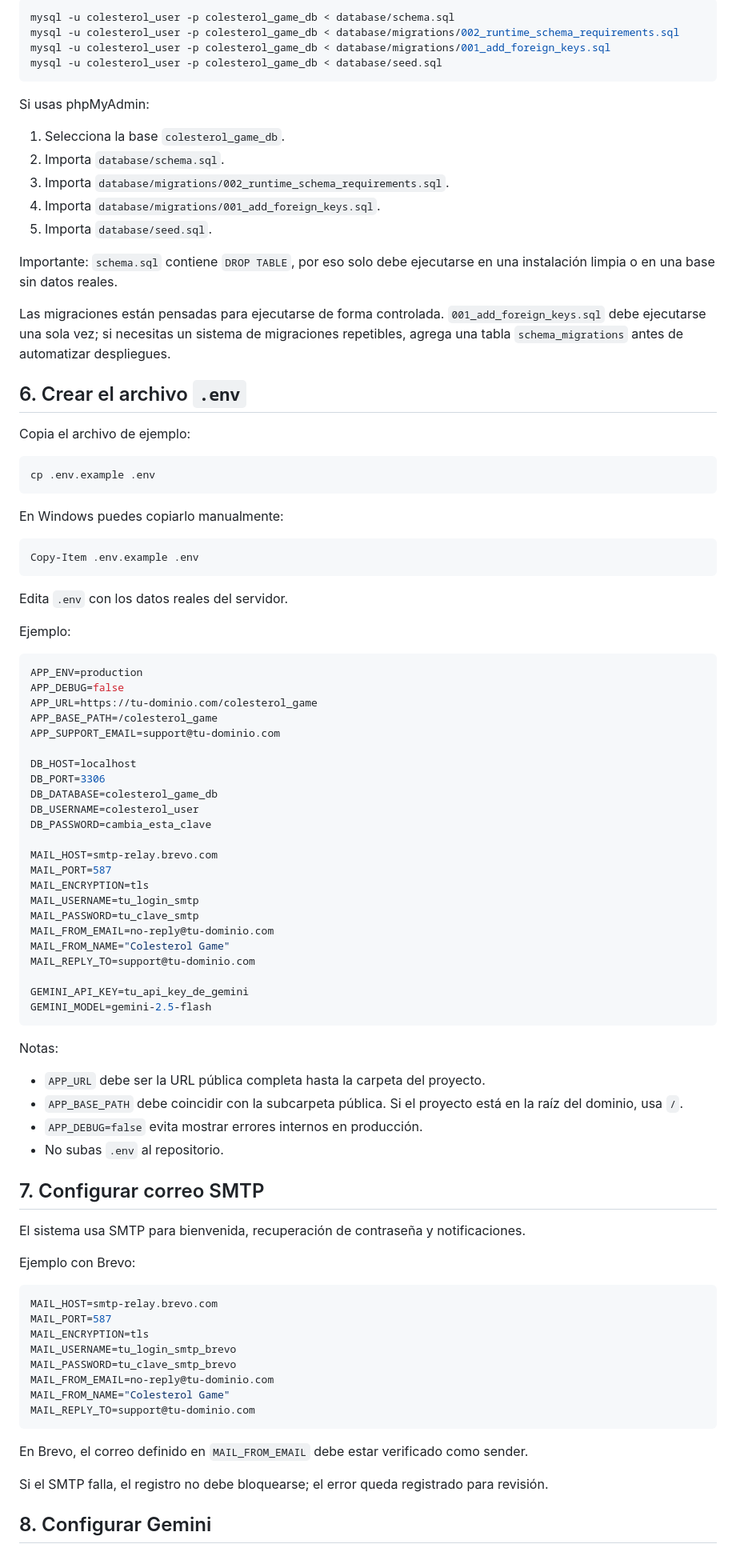
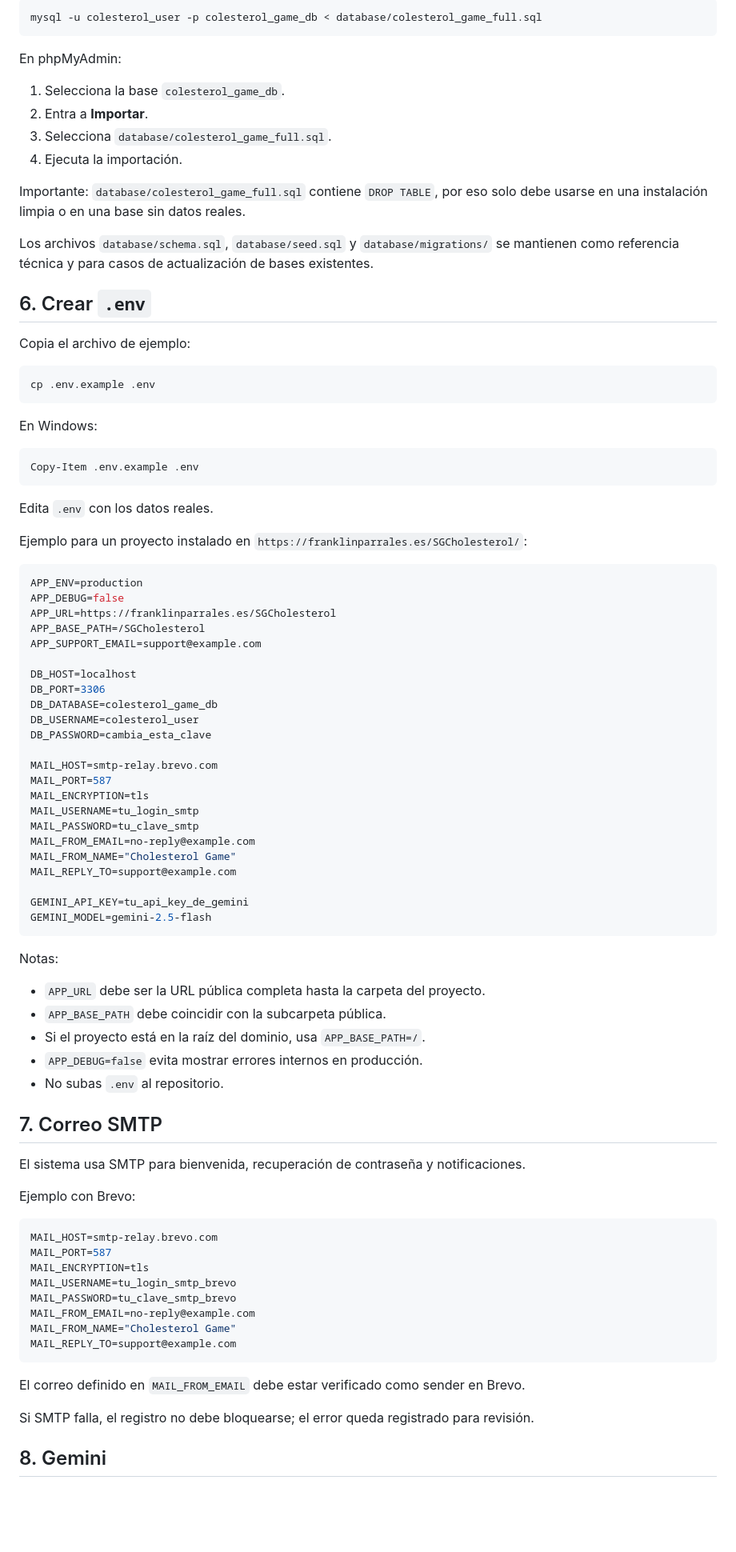
Before and after one commit to lezgec/colesterol_game, a Markdown page: README.md, the part around one of its changes. Shown at 80% size. Rendered like a GitHub page; blank space fills up the shorter version.

````diff
--- a/README.md
+++ b/README.md
@@ -88,24 +86,20 @@ Para una instalación limpia, importa los archivos en este orden:
 
 ```bash
-mysql -u colesterol_user -p colesterol_game_db < database/schema.sql
-mysql -u colesterol_user -p colesterol_game_db < database/migrations/002_runtime_schema_requirements.sql
-mysql -u colesterol_user -p colesterol_game_db < database/migrations/001_add_foreign_keys.sql
-mysql -u colesterol_user -p colesterol_game_db < database/seed.sql
+mysql -u colesterol_user -p colesterol_game_db < database/colesterol_game_full.sql
 ```
 
-Si usas phpMyAdmin:
+En phpMyAdmin:
 
 1. Selecciona la base `colesterol_game_db`.
-2. Importa `database/schema.sql`.
-3. Importa `database/migrations/002_runtime_schema_requirements.sql`.
-4. Importa `database/migrations/001_add_foreign_keys.sql`.
-5. Importa `database/seed.sql`.
+2. Entra a **Importar**.
+3. Selecciona `database/colesterol_game_full.sql`.
+4. Ejecuta la importación.
 
-Importante: `schema.sql` contiene `DROP TABLE`, por eso solo debe ejecutarse en una instalación limpia o en una base sin datos reales.
+Importante: `database/colesterol_game_full.sql` contiene `DROP TABLE`, por eso solo debe usarse en una instalación limpia o en una base sin datos reales.
 
-Las migraciones están pensadas para ejecutarse de forma controlada. `001_add_foreign_keys.sql` debe ejecutarse una sola vez; si necesitas un sistema de migraciones repetibles, agrega una tabla `schema_migrations` antes de automatizar despliegues.
+Los archivos `database/schema.sql`, `database/seed.sql` y `database/migrations/` se mantienen como referencia técnica y para casos de actualización de bases existentes.
 
-## 6. Crear el archivo `.env`
+## 6. Crear `.env`
 
 Copia el archivo de ejemplo:
 
@@ -113,22 +107,22 @@ Copia el archivo de ejemplo:
 cp .env.example .env
 ```
 
-En Windows puedes copiarlo manualmente:
+En Windows:
 
 ```powershell
 Copy-Item .env.example .env
 ```
 
-Edita `.env` con los datos reales del servidor.
+Edita `.env` con los datos reales.
 
-Ejemplo:
+Ejemplo para un proyecto instalado en `https://franklinparrales.es/SGCholesterol/`:
 
 ```env
 APP_ENV=production
 APP_DEBUG=false
-APP_URL=https://tu-dominio.com/colesterol_game
-APP_BASE_PATH=/colesterol_game
-APP_SUPPORT_EMAIL=support@tu-dominio.com
+APP_URL=https://franklinparrales.es/SGCholesterol
+APP_BASE_PATH=/SGCholesterol
+APP_SUPPORT_EMAIL=support@example.com
 
 DB_HOST=localhost
 DB_PORT=3306
@@ -141,9 +135,9 @@ MAIL_PORT=587
 MAIL_ENCRYPTION=tls
 MAIL_USERNAME=tu_login_smtp
 MAIL_PASSWORD=tu_clave_smtp
-MAIL_FROM_EMAIL=no-reply@tu-dominio.com
-MAIL_FROM_NAME="Colesterol Game"
-MAIL_REPLY_TO=support@tu-dominio.com
+MAIL_FROM_EMAIL=no-reply@example.com
+MAIL_FROM_NAME="Cholesterol Game"
+MAIL_REPLY_TO=support@example.com
 
 GEMINI_API_KEY=tu_api_key_de_gemini
 GEMINI_MODEL=gemini-2.5-flash
@@ -152,11 +146,12 @@ GEMINI_MODEL=gemini-2.5-flash
 Notas:
 
 - `APP_URL` debe ser la URL pública completa hasta la carpeta del proyecto.
-- `APP_BASE_PATH` debe coincidir con la subcarpeta pública. Si el proyecto está en la raíz del dominio, usa `/`.
+- `APP_BASE_PATH` debe coincidir con la subcarpeta pública.
+- Si el proyecto está en la raíz del dominio, usa `APP_BASE_PATH=/`.
 - `APP_DEBUG=false` evita mostrar errores internos en producción.
 - No subas `.env` al repositorio.
 
-## 7. Configurar correo SMTP
+## 7. Correo SMTP
 
 El sistema usa SMTP para bienvenida, recuperación de contraseña y notificaciones.
 
@@ -168,14 +163,14 @@ MAIL_PORT=587
 MAIL_ENCRYPTION=tls
 MAIL_USERNAME=tu_login_smtp_brevo
 MAIL_PASSWORD=tu_clave_smtp_brevo
-MAIL_FROM_EMAIL=no-reply@tu-dominio.com
-MAIL_FROM_NAME="Colesterol Game"
-MAIL_REPLY_TO=support@tu-dominio.com
+MAIL_FROM_EMAIL=no-reply@example.com
+MAIL_FROM_NAME="Cholesterol Game"
+MAIL_REPLY_TO=support@example.com
 ```
 
-En Brevo, el correo definido en `MAIL_FROM_EMAIL` debe estar verificado como sender.
+El correo definido en `MAIL_FROM_EMAIL` debe estar verificado como sender en Brevo.
 
-Si el SMTP falla, el registro no debe bloquearse; el error queda registrado para revisión.
+Si SMTP falla, el registro no debe bloquearse; el error queda registrado para revisión.
 
-## 8. Configurar Gemini
+## 8. Gemini
 
````
Also changed, not shown: other parts of README.md (+91 -95 lines).
